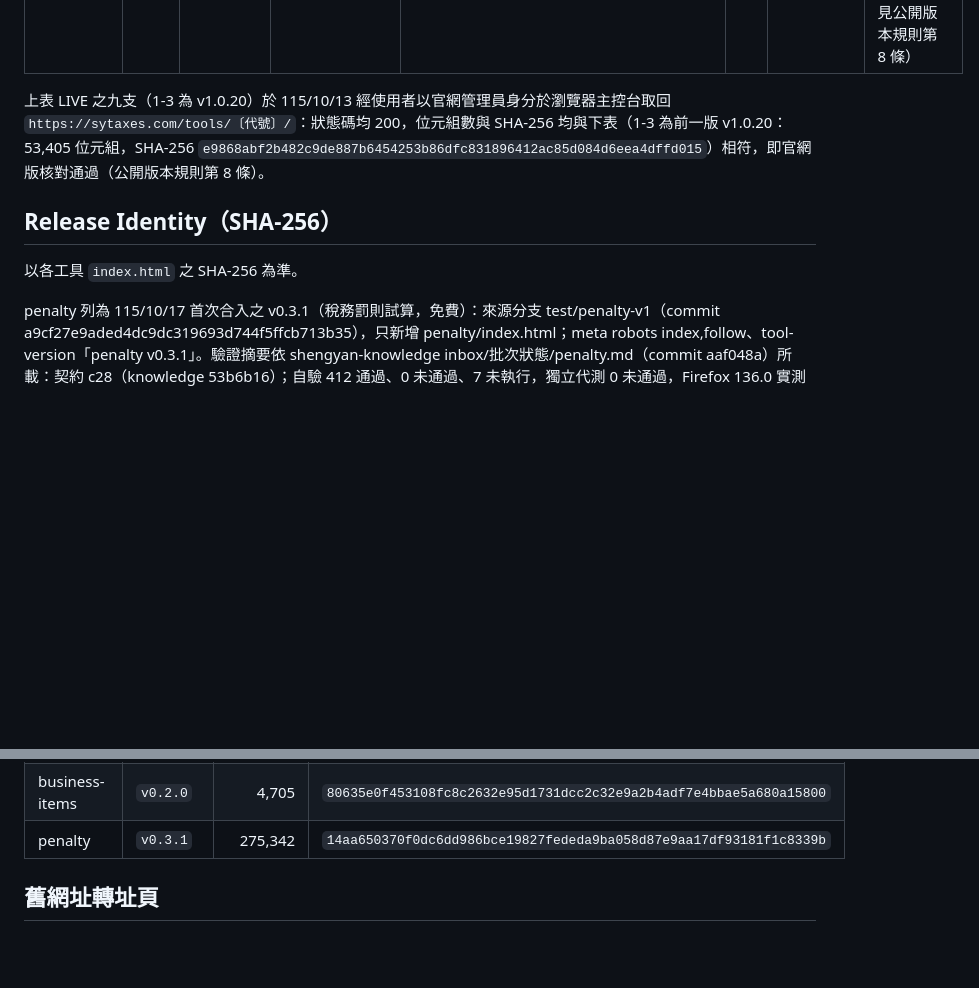
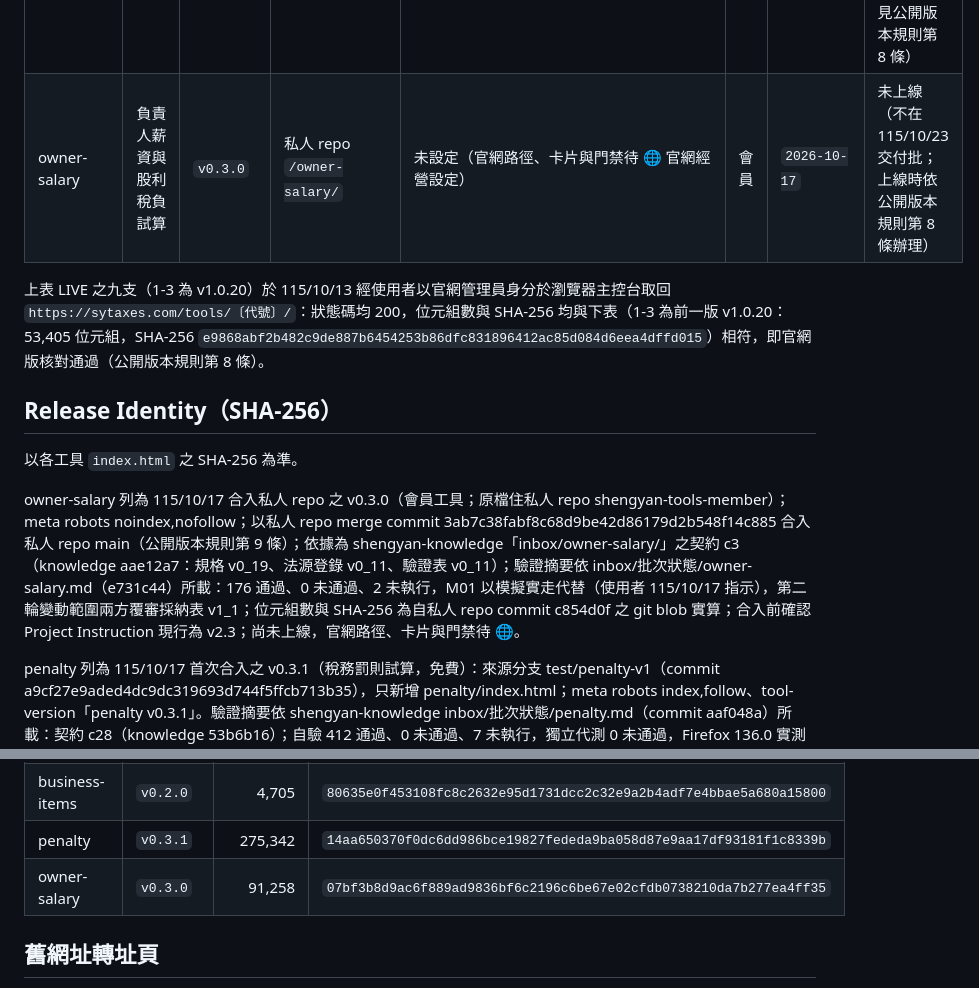
Before and after one commit to sytax-academy/shengyan-tools, a Markdown page: DEPLOYMENT.md, 2 parts joined by grey strips. GitHub-like rendering; blank space fills up the shorter version.

Commit message:
合入批④：DEPLOYMENT 登錄 owner-salary v0.3.0（私人 main 3ab7c38）
Co-Authored-By: Claude Opus 5.5 <noreply@anthropic.com>
Claude-Session: https://claude.ai/code/session_013V6kCujdWyssUFtTZKZ4qz

```diff
--- a/DEPLOYMENT.md
+++ b/DEPLOYMENT.md
@@ -28,12 +28,15 @@
 | resolution | 公司決議程序與時程整理工具 | `v0.4.0` | `/resolution/` | `https://sytaxes.com/tools/resolution/` | 免費 | `2026-10-17` | PENDING（官網現為 v0.3.9；待 115/10/23 凍結後之交付包上傳核對，見公開版本規則第 8 條） |
 | business-items | 營業項目查詢 | `v0.2.0`（開發中頁） | `/business-items/` | `https://sytaxes.com/tools/business-items/` | 免費 | `2026-10-17` | PENDING（官網尚未上傳；115/10/23 凍結後之交付包，見公開版本規則第 8 條） |
 | penalty | 稅務罰則試算 | `v0.3.1` | `/penalty/` | `https://sytaxes.com/tools/penalty/` | 免費 | `2026-10-17` | PENDING（官網尚未上傳；115/10/23 凍結後之交付包，見公開版本規則第 8 條） |
+| owner-salary | 負責人薪資與股利稅負試算 | `v0.3.0` | 私人 repo `/owner-salary/` | 未設定（官網路徑、卡片與門禁待 🌐 官網經營設定） | 會員 | `2026-10-17` | 未上線（不在 115/10/23 交付批；上線時依公開版本規則第 8 條辦理） |
 
 上表 LIVE 之九支（1-3 為 v1.0.20）於 115/10/13 經使用者以官網管理員身分於瀏覽器主控台取回 `https://sytaxes.com/tools/〔代號〕/`：狀態碼均 200，位元組數與 SHA-256 均與下表（1-3 為前一版 v1.0.20：53,405 位元組，SHA-256 `e9868abf2b482c9de887b6454253b86dfc831896412ac85d084d6eea4dffd015`）相符，即官網版核對通過（公開版本規則第 8 條）。
 
 ## Release Identity（SHA-256）
 
 以各工具 `index.html` 之 SHA-256 為準。
+
+owner-salary 列為 115/10/17 合入私人 repo 之 v0.3.0（會員工具；原檔住私人 repo shengyan-tools-member）；meta robots noindex,nofollow；以私人 repo merge commit 3ab7c38fabf8c68d9be42d86179d2b548f14c885 合入私人 repo main（公開版本規則第 9 條）；依據為 shengyan-knowledge「inbox/owner-salary/」之契約 c3（knowledge aae12a7：規格 v0_19、法源登錄 v0_11、驗證表 v0_11）；驗證摘要依 inbox/批次狀態/owner-salary.md（e731c44）所載：176 通過、0 未通過、2 未執行，M01 以模擬實走代替（使用者 115/10/17 指示），第二輪變動範圍兩方覆審採納表 v1_1；位元組數與 SHA-256 為自私人 repo commit c854d0f 之 git blob 實算；合入前確認 Project Instruction 現行為 v2.3；尚未上線，官網路徑、卡片與門禁待 🌐。
 
 penalty 列為 115/10/17 首次合入之 v0.3.1（稅務罰則試算，免費）：來源分支 test/penalty-v1（commit a9cf27e9aded4dc9dc319693d744f5ffcb713b35），只新增 penalty/index.html；meta robots index,follow、tool-version「penalty v0.3.1」。驗證摘要依 shengyan-knowledge inbox/批次狀態/penalty.md（commit aaf048a）所載：契約 c28（knowledge 53b6b16）；自驗 412 通過、0 未通過、7 未執行，獨立代測 0 未通過，Firefox 136.0 實測通過；使用者 115/10/17 實機 M02、M04、M05 通過，P19 iOS 未執行經裁定接受，M03 待上傳後。位元組數與 SHA-256 為自該 commit 之 git blob 實算；該分支自舊 main 0016d09 分出，樹內之會員舊目錄（2-2、3-2、4-1、4-3、4-4）自合併基準起未改動，三方合併後 main 之刪除保留。合入前確認 Project Instruction 現行為 v2.3；本段與合入同一 commit。官網尚未上傳，待 115/10/23 凍結後之交付包（第 8 條）上傳並核對通過後改記 LIVE。
 
@@ -74,6 +77,7 @@ resolution 列為 115/10/06 新上線之公司決議程序與時程整理工具
 | resolution | `v0.4.0` | 161,572 | `b2e8d668812942ddc3e07c023e0bfac1d2f5193d75eb673b1ad0b9635e9d64f0` |
 | business-items | `v0.2.0` | 4,705 | `80635e0f453108fc8c2632e95d1731dcc2c32e9a2b4adf7e4bbae5a680a15800` |
 | penalty | `v0.3.1` | 275,342 | `14aa650370f0dc6dd986bce19827fededa9ba058d87e9aa17df93181f1c8339b` |
+| owner-salary | `v0.3.0` | 91,258 | `07bf3b8d9ac6f889ad9836bf6c2196c6be67e02cfdb0738210da7b277ea4ff35` |
 
 ## 舊網址轉址頁
 
```
